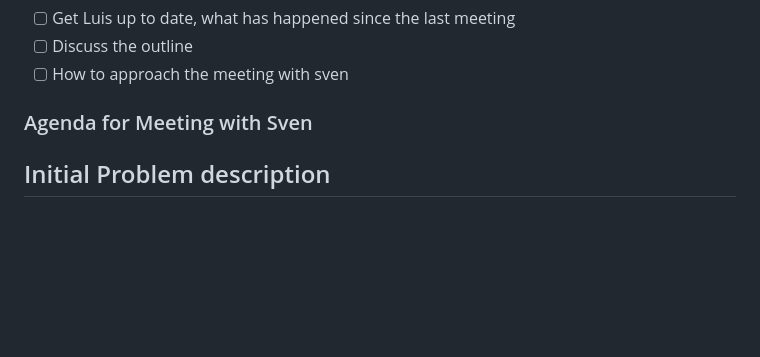
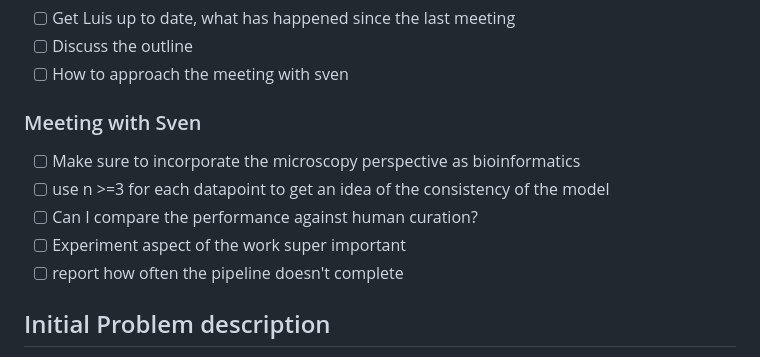
Before and after one commit to ar0it/MetaGPT, a Markdown page: ReadMe.md, the part around the change. Drawn GitHub-style; blank space fills up the shorter version.

```diff
--- a/ReadMe.md
+++ b/ReadMe.md
@@ -48,7 +48,13 @@ In a nutshell the title for the thesis could be
 - [ ] Discuss the outline
 - [ ] How to approach the meeting with sven
 
-### Agenda for Meeting with Sven
+### Meeting with Sven
+
+- [ ] Make sure to incorporate the microscopy perspective as bioinformatics
+- [ ] use n >=3 for each datapoint to get an idea of the consistency of the model
+- [ ] Can I compare the performance against human curation?
+- [ ] Experiment aspect of the work super important
+- [ ] report how often the pipeline doesn't complete
 
 ## Initial Problem description
 
```
